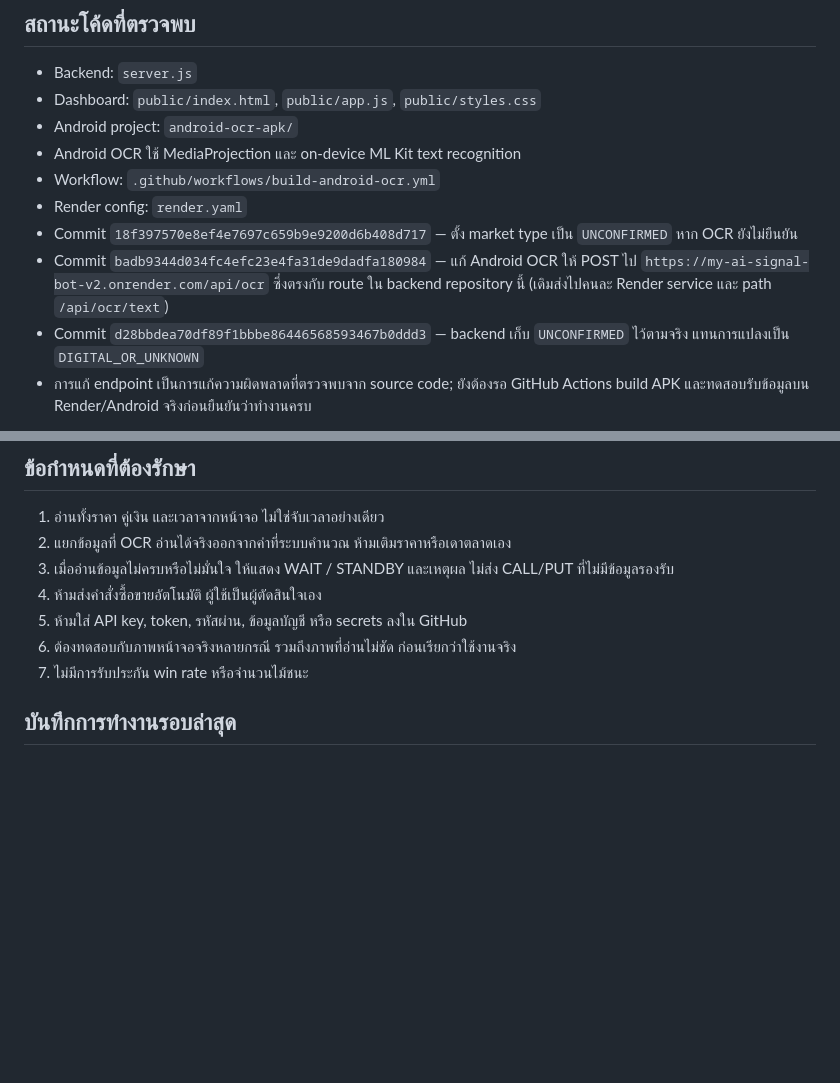
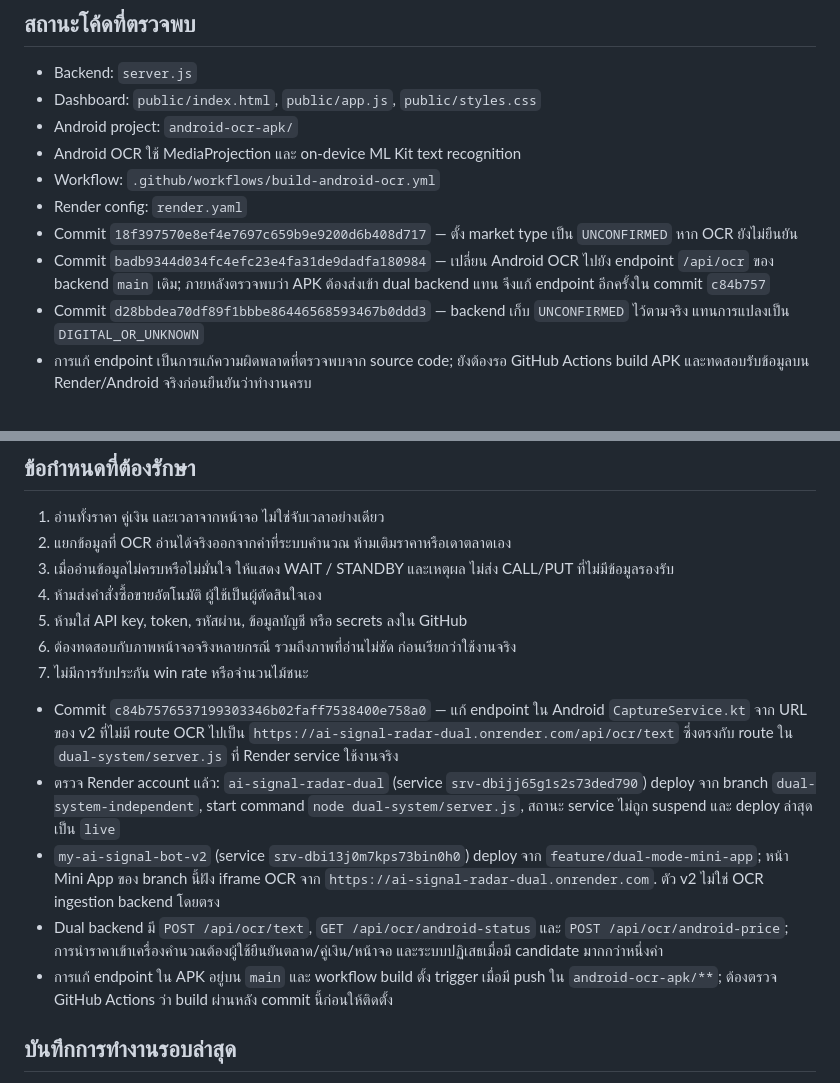
Before and after one commit to 0953922631n5566-ctrl/my-ai-signal-bot, a Markdown page: docs/CONTINUE_HERE.md, 2 parts joined by grey strips. Rendered like a GitHub page; blank space fills up the shorter version.

Commit message:
Document Render branch routing and corrected Android OCR endpoint

```diff
--- a/docs/CONTINUE_HERE.md
+++ b/docs/CONTINUE_HERE.md
@@ -25,7 +25,7 @@
 - Workflow: `.github/workflows/build-android-ocr.yml`
 - Render config: `render.yaml`
 - Commit `18f397570e8ef4e7697c659b9e9200d6b408d717` — ตั้ง market type เป็น `UNCONFIRMED` หาก OCR ยังไม่ยืนยัน
-- Commit `badb9344d034fc4efc23e4fa31de9dadfa180984` — แก้ Android OCR ให้ POST ไป `https://my-ai-signal-bot-v2.onrender.com/api/ocr` ซึ่งตรงกับ route ใน backend repository นี้ (เดิมส่งไปคนละ Render service และ path `/api/ocr/text`)
+- Commit `badb9344d034fc4efc23e4fa31de9dadfa180984` — เปลี่ยน Android OCR ไปยัง endpoint `/api/ocr` ของ backend `main` เดิม; ภายหลังตรวจพบว่า APK ต้องส่งเข้า dual backend แทน จึงแก้ endpoint อีกครั้งใน commit `c84b757`
 - Commit `d28bbdea70df89f1bbbe86446568593467b0ddd3` — backend เก็บ `UNCONFIRMED` ไว้ตามจริง แทนการแปลงเป็น `DIGITAL_OR_UNKNOWN`
 - การแก้ endpoint เป็นการแก้ความผิดพลาดที่ตรวจพบจาก source code; ยังต้องรอ GitHub Actions build APK และทดสอบรับข้อมูลบน Render/Android จริงก่อนยืนยันว่าทำงานครบ
 
@@ -37,6 +37,12 @@
 5. ห้ามใส่ API key, token, รหัสผ่าน, ข้อมูลบัญชี หรือ secrets ลงใน GitHub
 6. ต้องทดสอบกับภาพหน้าจอจริงหลายกรณี รวมถึงภาพที่อ่านไม่ชัด ก่อนเรียกว่าใช้งานจริง
 7. ไม่มีการรับประกัน win rate หรือจำนวนไม้ชนะ
+
+- Commit `c84b7576537199303346b02faff7538400e758a0` — แก้ endpoint ใน Android `CaptureService.kt` จาก URL ของ v2 ที่ไม่มี route OCR ไปเป็น `https://ai-signal-radar-dual.onrender.com/api/ocr/text` ซึ่งตรงกับ route ใน `dual-system/server.js` ที่ Render service ใช้งานจริง
+- ตรวจ Render account แล้ว: `ai-signal-radar-dual` (service `srv-dbijj65g1s2s73ded790`) deploy จาก branch `dual-system-independent`, start command `node dual-system/server.js`, สถานะ service ไม่ถูก suspend และ deploy ล่าสุดเป็น `live`
+- `my-ai-signal-bot-v2` (service `srv-dbi13j0m7kps73bin0h0`) deploy จาก `feature/dual-mode-mini-app`; หน้า Mini App ของ branch นี้ฝัง iframe OCR จาก `https://ai-signal-radar-dual.onrender.com`. ตัว v2 ไม่ใช่ OCR ingestion backend โดยตรง
+- Dual backend มี `POST /api/ocr/text`, `GET /api/ocr/android-status` และ `POST /api/ocr/android-price`; การนำราคาเข้าเครื่องคำนวณต้องผู้ใช้ยืนยันตลาด/คู่เงิน/หน้าจอ และระบบปฏิเสธเมื่อมี candidate มากกว่าหนึ่งค่า
+- การแก้ endpoint ใน APK อยู่บน `main` และ workflow build ตั้ง trigger เมื่อมี push ใน `android-ocr-apk/**`; ต้องตรวจ GitHub Actions ว่า build ผ่านหลัง commit นี้ก่อนให้ติดตั้ง
 
 ## บันทึกการทำงานรอบล่าสุด
 - Commit `1eef60f0ff72fee7a2d0af425c976991afc81545` — harden `POST /api/ocr`: บังคับ capturedAt ต้องเป็นเวลาปัจจุบัน (ไม่เกิน 5 วินาทีในอนาคต/ไม่เก่ากว่า 15 วินาที), ตรวจรูปแบบ countdown, ย้าย rate limit หลังตรวจ symbol/time และส่งสถานะ `priceConfirmed:false`, `analysisLinked:false` ชัดเจน
```
